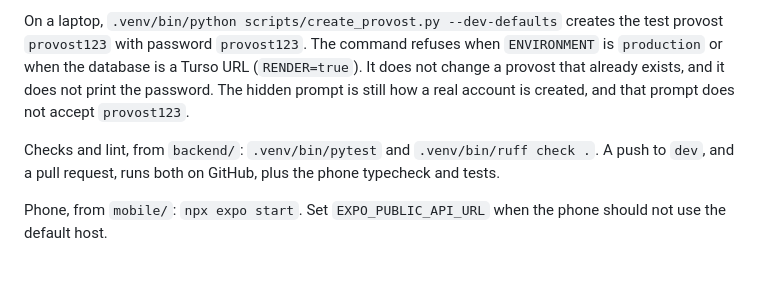
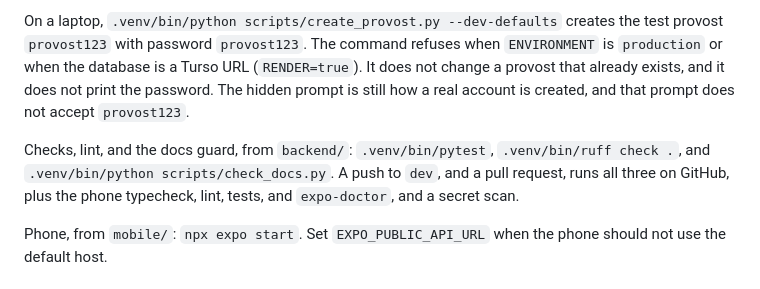
Before and after one commit to AbuIqbal123/BSJ-Hostel-Management, a Markdown page: README.md, the part around the change. GitHub-like rendering.

Commit message:
docs: README names the docs guard and every check CI runs

```diff
--- a/README.md
+++ b/README.md
@@ -141,7 +141,7 @@ Create the first provost, from `backend/`, with `.venv/bin/python scripts/create
 
 On a laptop, `.venv/bin/python scripts/create_provost.py --dev-defaults` creates the test provost `provost123` with password `provost123`. The command refuses when `ENVIRONMENT` is `production` or when the database is a Turso URL (`RENDER=true`). It does not change a provost that already exists, and it does not print the password. The hidden prompt is still how a real account is created, and that prompt does not accept `provost123`.
 
-Checks and lint, from `backend/`: `.venv/bin/pytest` and `.venv/bin/ruff check .`. A push to `dev`, and a pull request, runs both on GitHub, plus the phone typecheck and tests.
+Checks, lint, and the docs guard, from `backend/`: `.venv/bin/pytest`, `.venv/bin/ruff check .`, and `.venv/bin/python scripts/check_docs.py`. A push to `dev`, and a pull request, runs all three on GitHub, plus the phone typecheck, lint, tests, and `expo-doctor`, and a secret scan.
 
 Phone, from `mobile/`: `npx expo start`. Set `EXPO_PUBLIC_API_URL` when the phone should not use the default host.
 
```
